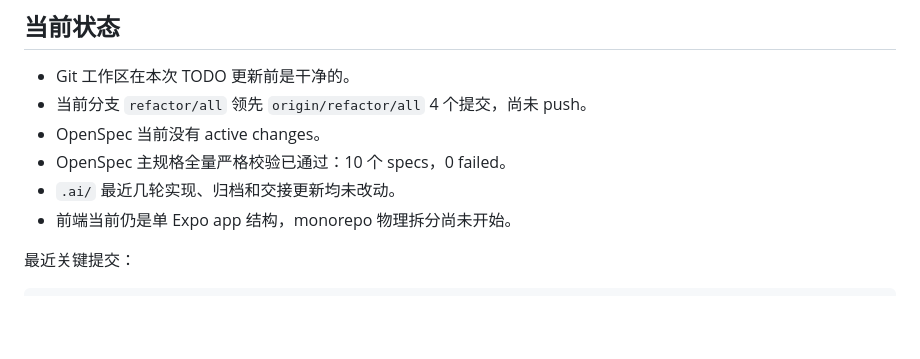
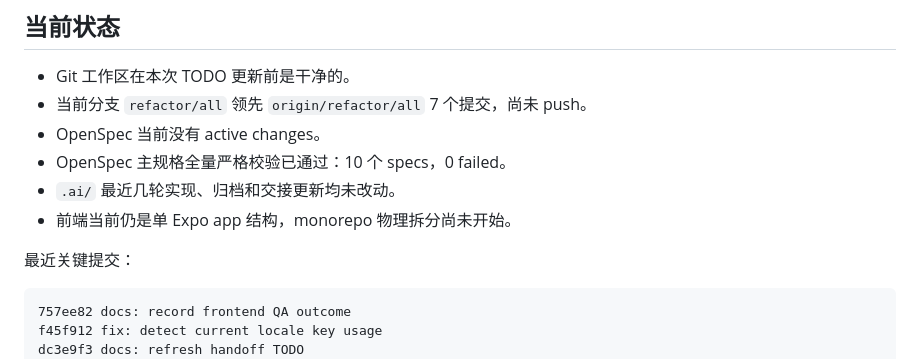
Before and after one commit to buddydeus/trust-ease, a Markdown page: TODO.md, the part around one of its changes. Drawn GitHub-style; blank space fills up the shorter version.

````diff
--- a/TODO.md
+++ b/TODO.md
@@ -7,7 +7,7 @@
 ## 当前状态
 
 - Git 工作区在本次 TODO 更新前是干净的。
-- 当前分支 `refactor/all` 领先 `origin/refactor/all` 4 个提交，尚未 push。
+- 当前分支 `refactor/all` 领先 `origin/refactor/all` 7 个提交，尚未 push。
 - OpenSpec 当前没有 active changes。
 - OpenSpec 主规格全量严格校验已通过：10 个 specs，0 failed。
 - `.ai/` 最近几轮实现、归档和交接更新均未改动。
@@ -16,6 +16,9 @@
 最近关键提交：
 
 ```text
+757ee82 docs: record frontend QA outcome
+f45f912 fix: detect current locale key usage
+dc3e9f3 docs: refresh handoff TODO
 6b2445e docs: archive remote skin QA spec
 14c5783 test: add remote skin download QA entry
 d8233b2 docs: specify remote skin QA flow
````
Also changed, not shown: other parts of TODO.md (+59 -0 lines), 1 other file.
